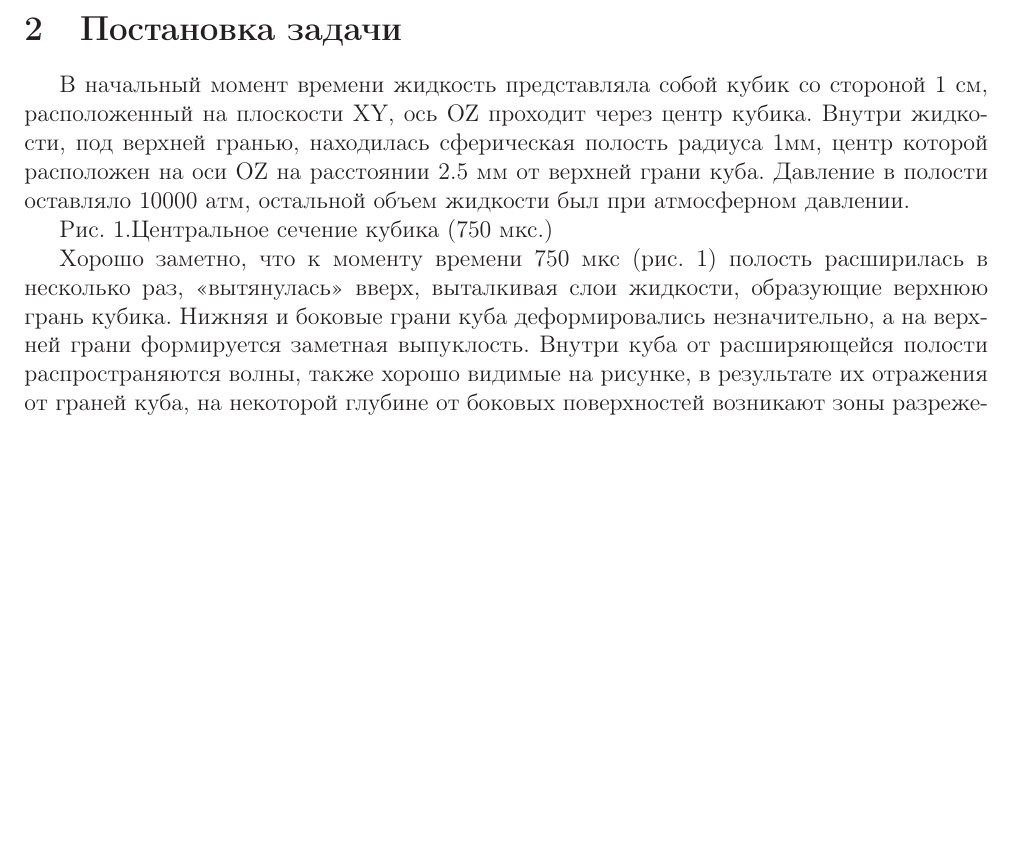
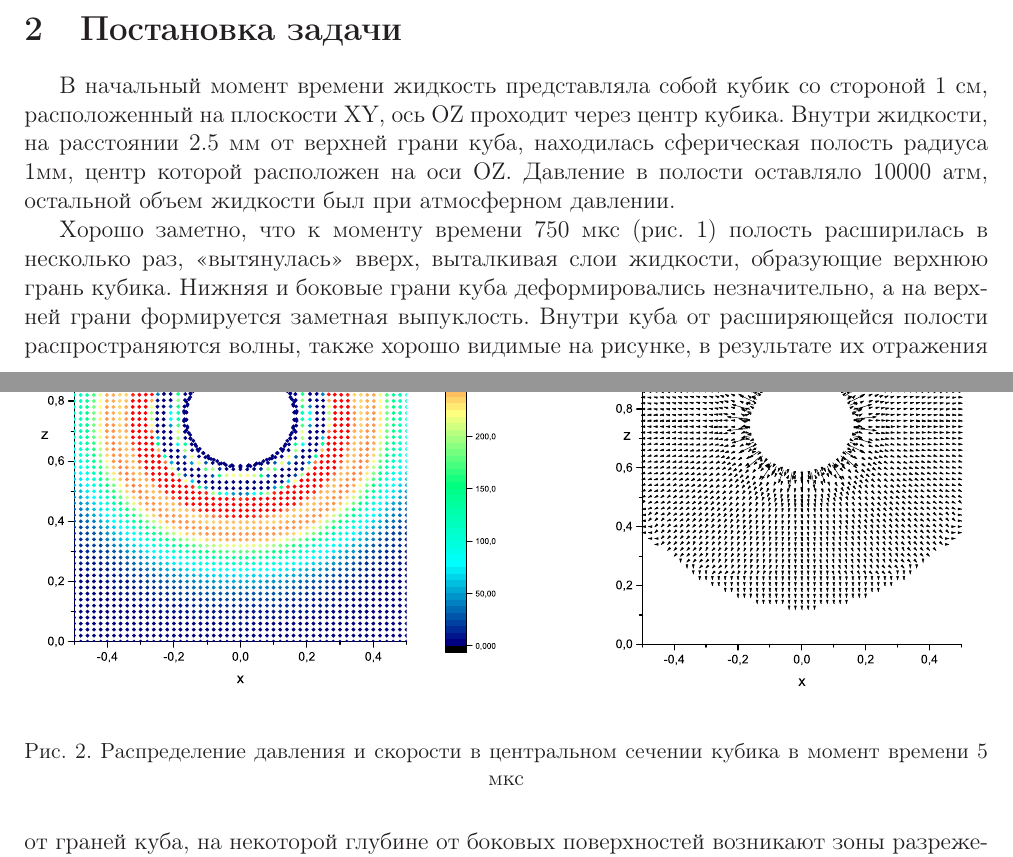
Before and after one commit to MakeRU/Yalta2016, a LaTeX paper (Yalta.tex): part of page 2 of 3 before the commit and two parts of pages 2 and 3 of 3 after it, the two joined at a grey line, cut so that both start at the same text, the shorter picture padded with empty space. Compiled offline with LaTeX, dvips and Ghostscript; the source files are stored in an older character set and shown here as Unicode.

Commit message:
Добавил рисунки для двух моментов времени

```diff
--- a/Yalta.tex
+++ b/Yalta.tex
@@ -34,12 +34,9 @@
 \newcommand{\suml}{\sum\limits}
 \newcommand{\intl}{\int\limits}
 
-\title{Моделирование разрушения жидкого кубика методом SPH}
-\author{М.Н. Давыдов}
-\date{Институт гидродинамики им. М.А. Лаврентьева СО РАН,
-630090 Новосибирск, E-mail: davydov@hydro.nsc.ru}
-
-
+\title{Simulation of fracture liquid cube with SPH}
+\author{M N Davydov}
+\date{Lavrentyev Institute of Hydrodynamics of the Siberian Branch of the Russian Academy of Sciences // davydov@hydro.nsc.ru}
 
 
 \begin{document}
@@ -93,6 +90,5 @@
 
 \section{Постановка задачи}
 
-В начальный момент времени жидкость представляла собой кубик со стороной 1 см, расположенный на плоскости XY, ось OZ проходит через центр кубика. Внутри жидкости, под верхней гранью, находилась сферическая полость радиуса 1мм, центр которой расположен на оси OZ на расстоянии 2.5 мм от верхней грани куба. Давление в полости оставляло 10000 атм, остальной объем жидкости был при атмосферном давлении.
+В начальный момент времени жидкость представляла собой кубик со стороной 1 см, расположенный на плоскости XY, ось OZ проходит через центр кубика. Внутри жидкости, на расстоянии 2.5 мм от верхней грани куба, находилась сферическая полость радиуса 1мм, центр которой расположен на оси OZ. Давление в полости оставляло 10000 атм, остальной объем жидкости был при атмосферном давлении.
 
-Рис. 1.Центральное сечение кубика (750 мкс.)
@@ -99,3 +101,13 @@
+\end{figure}
+
+\begin{figure}
+\begin{center}
+\includegraphics[width=0.6\textwidth]{P-5.eps}\includegraphics[width=0.4\textwidth]{Vel-5.eps}
+\end{center}
+\caption{\label{P-Vel-5} Распределение давления и скорости в центральном сечении кубика в момент времени 5 мкс}
+\end{figure}
+
+
 
 
 Хорошо заметно, что к моменту времени 750 мкс (рис. 1) полость расширилась в несколько раз, «вытянулась» вверх, выталкивая слои жидкости, образующие верхнюю грань кубика. Нижняя и боковые грани куба деформировались незначительно, а на верхней грани  формируется заметная выпуклость. Внутри куба от расширяющейся полости распространяются волны, также хорошо видимые на рисунке, в результате их отражения от граней куба, на некоторой глубине от боковых поверхностей возникают зоны разрежения.
```
Also changed, not shown: Figures/P-1.eps (added), Figures/P-5.eps (added), Figures/Vel-1.eps (added), Figures/Vel-5.eps (added), Yalta.tex (6 more changed lines).
